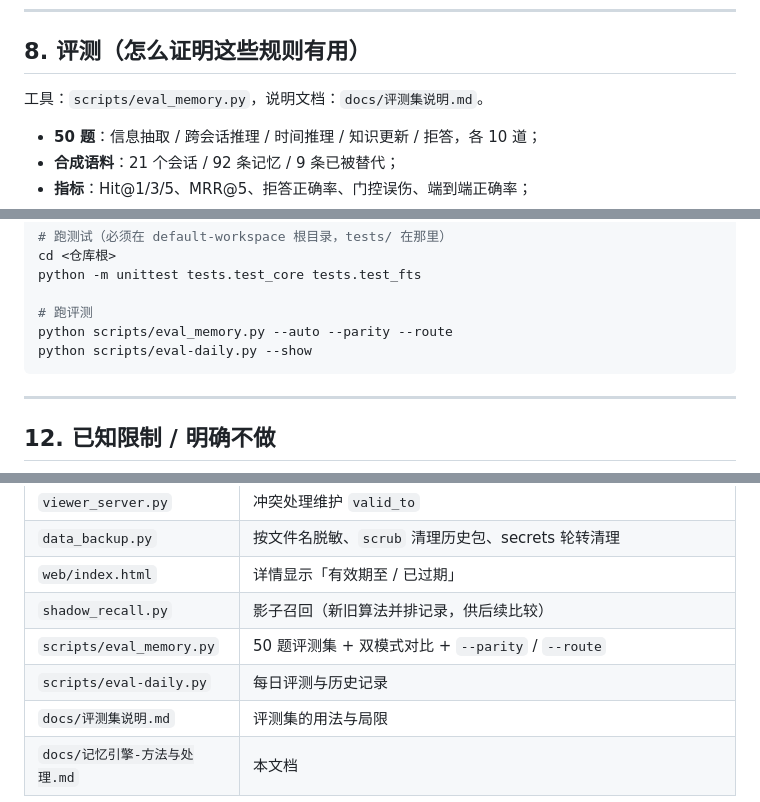
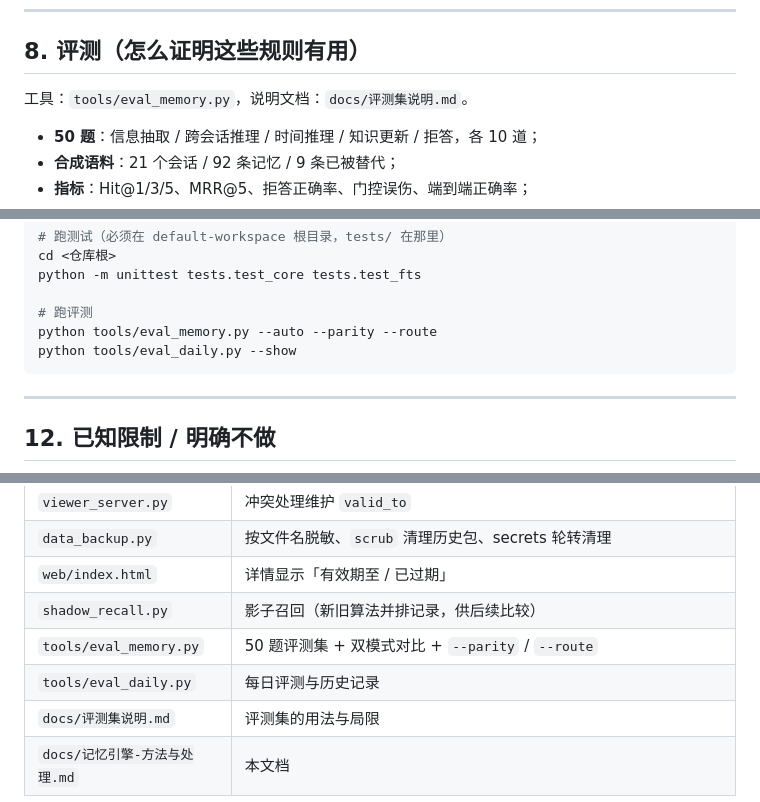
Before and after one commit to 2930136787xy-tech/memory-nebula, a Markdown page: docs/记忆引擎-方法与处理.md, 3 parts joined by grey strips. Drawn GitHub-style.

Commit message:
docs：评测脚本路径改为 tools/

````diff
--- a/docs/记忆引擎-方法与处理.md
+++ b/docs/记忆引擎-方法与处理.md
@@ -155,7 +155,7 @@
 
 ## 8. 评测（怎么证明这些规则有用）
 
-工具：`scripts/eval_memory.py`，说明文档：`docs/评测集说明.md`。
+工具：`tools/eval_memory.py`，说明文档：`docs/评测集说明.md`。
 
 - **50 题**：信息抽取 / 跨会话推理 / 时间推理 / 知识更新 / 拒答，各 10 道；
 - **合成语料**：21 个会话 / 92 条记忆 / 9 条已被替代；
@@ -246,8 +246,8 @@ cd <仓库根>
 python -m unittest tests.test_core tests.test_fts
 
 # 跑评测
-python scripts/eval_memory.py --auto --parity --route
-python scripts/eval-daily.py --show
+python tools/eval_memory.py --auto --parity --route
+python tools/eval_daily.py --show
 ```
 
 ---
@@ -276,8 +276,8 @@ python scripts/eval-daily.py --show
 | `data_backup.py` | 按文件名脱敏、`scrub` 清理历史包、secrets 轮转清理 |
 | `web/index.html` | 详情显示「有效期至 / 已过期」 |
 | `shadow_recall.py` | 影子召回（新旧算法并排记录，供后续比较） |
-| `scripts/eval_memory.py` | 50 题评测集 + 双模式对比 + `--parity` / `--route` |
-| `scripts/eval-daily.py` | 每日评测与历史记录 |
+| `tools/eval_memory.py` | 50 题评测集 + 双模式对比 + `--parity` / `--route` |
+| `tools/eval_daily.py` | 每日评测与历史记录 |
 | `docs/评测集说明.md` | 评测集的用法与局限 |
 | `docs/记忆引擎-方法与处理.md` | 本文档 |
 
````
